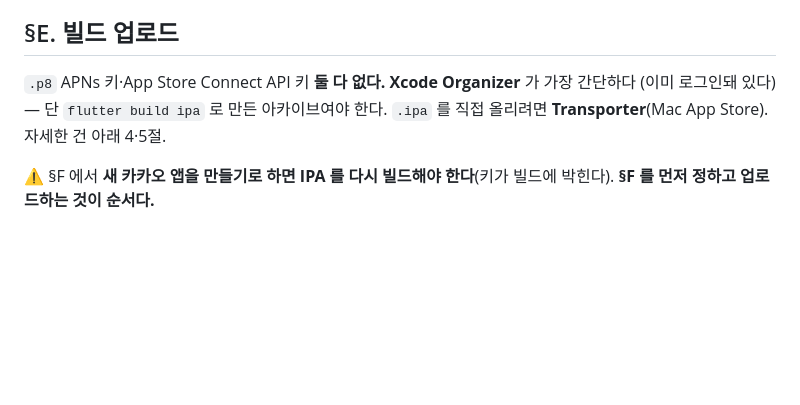
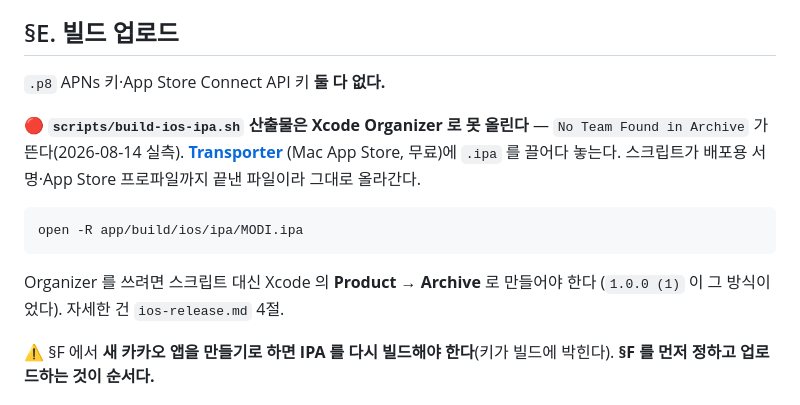
Before and after one commit to intpsquad/modi, a Markdown page: docs/ios-submission-handoff.md, the part around the change. Rendered like a GitHub page; blank space fills up the shorter version.

````diff
--- a/docs/ios-submission-handoff.md
+++ b/docs/ios-submission-handoff.md
@@ -106,9 +106,19 @@ xcrun simctl io      <UDID> screenshot out.png
 
 ## §E. 빌드 업로드
 
-`.p8` APNs 키·App Store Connect API 키 **둘 다 없다.** **Xcode Organizer** 가 가장 간단하다
-(이미 로그인돼 있다) — 단 `flutter build ipa` 로 만든 아카이브여야 한다.
-`.ipa` 를 직접 올리려면 **Transporter**(Mac App Store). 자세한 건 아래 4·5절.
+`.p8` APNs 키·App Store Connect API 키 **둘 다 없다.**
+
+🔴 **`scripts/build-ios-ipa.sh` 산출물은 Xcode Organizer 로 못 올린다** — `No Team Found in
+Archive` 가 뜬다(2026-08-14 실측). **[Transporter](https://apps.apple.com/app/id1450874784)**
+(Mac App Store, 무료)에 `.ipa` 를 끌어다 놓는다. 스크립트가 배포용 서명·App Store 프로파일까지
+끝낸 파일이라 그대로 올라간다.
+
+```sh
+open -R app/build/ios/ipa/MODI.ipa
+```
+
+Organizer 를 쓰려면 스크립트 대신 Xcode 의 **Product → Archive** 로 만들어야 한다
+(`1.0.0 (1)` 이 그 방식이었다). 자세한 건 `ios-release.md` 4절.
 
 ⚠️ §F 에서 **새 카카오 앱을 만들기로 하면 IPA 를 다시 빌드해야 한다**(키가 빌드에 박힌다).
 **§F 를 먼저 정하고 업로드하는 것이 순서다.**
````
Also changed, not shown: docs/ios-release.md (+17 -1 lines).
